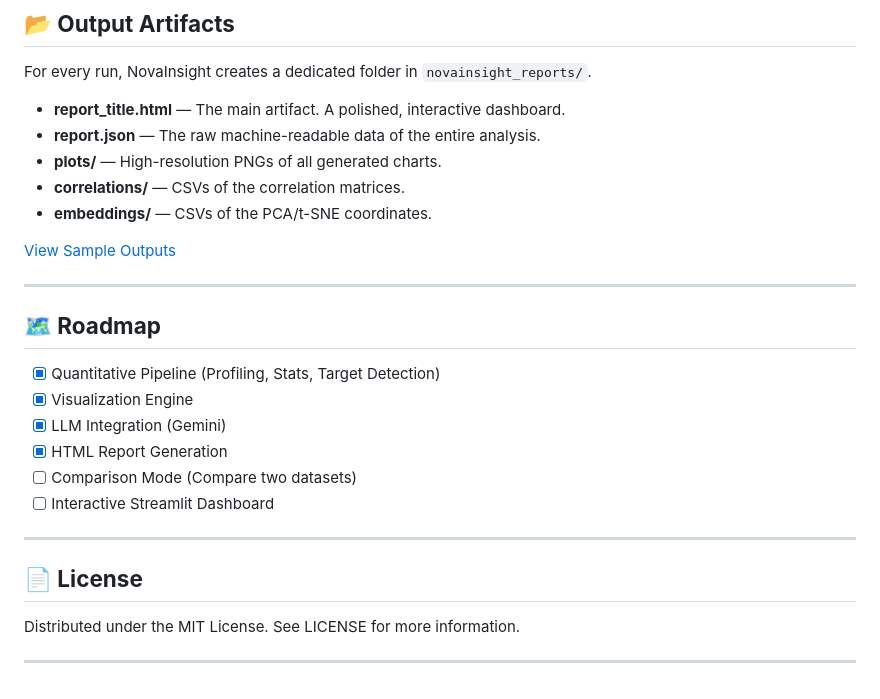
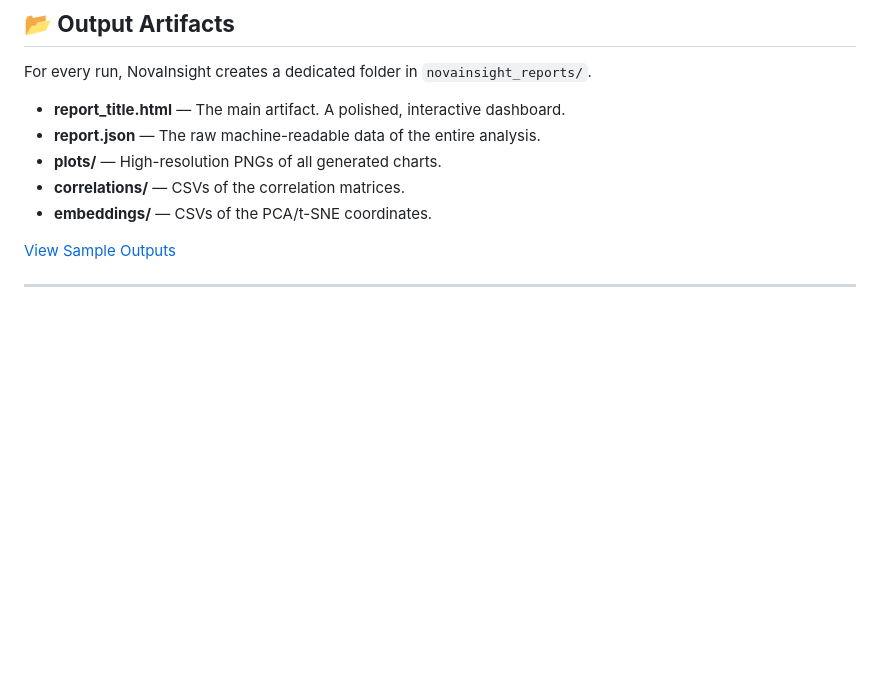
Before and after one commit to EyadMostafa/NovaInsight, a Markdown page: README.md, the part around one of its changes. GitHub-like rendering; blank space fills up the shorter version.

```diff
--- a/README.md
+++ b/README.md
@@ -223,19 +223,2 @@ For every run, NovaInsight creates a dedicated folder in `novainsight_reports/`.
 
 ---
-
-## **🗺️ Roadmap**
-
-* [x] Quantitative Pipeline (Profiling, Stats, Target Detection)
-* [x] Visualization Engine
-* [x] LLM Integration (Gemini)
-* [x] HTML Report Generation
-* [ ] Comparison Mode (Compare two datasets)
-* [ ] Interactive Streamlit Dashboard
-
----
-
-## **📄 License**
-
-Distributed under the MIT License. See LICENSE for more information.
-
----
```
Also changed, not shown: other parts of README.md (+1 -1 lines).
